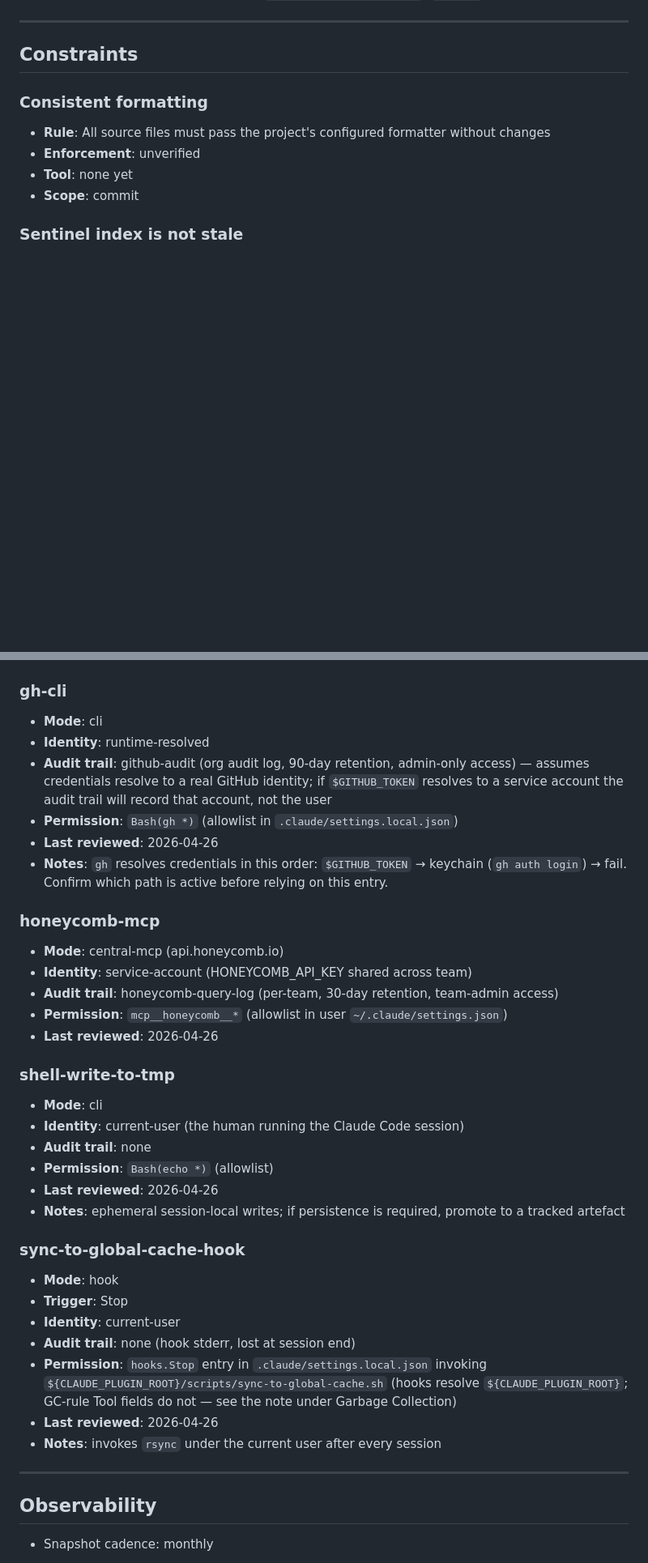
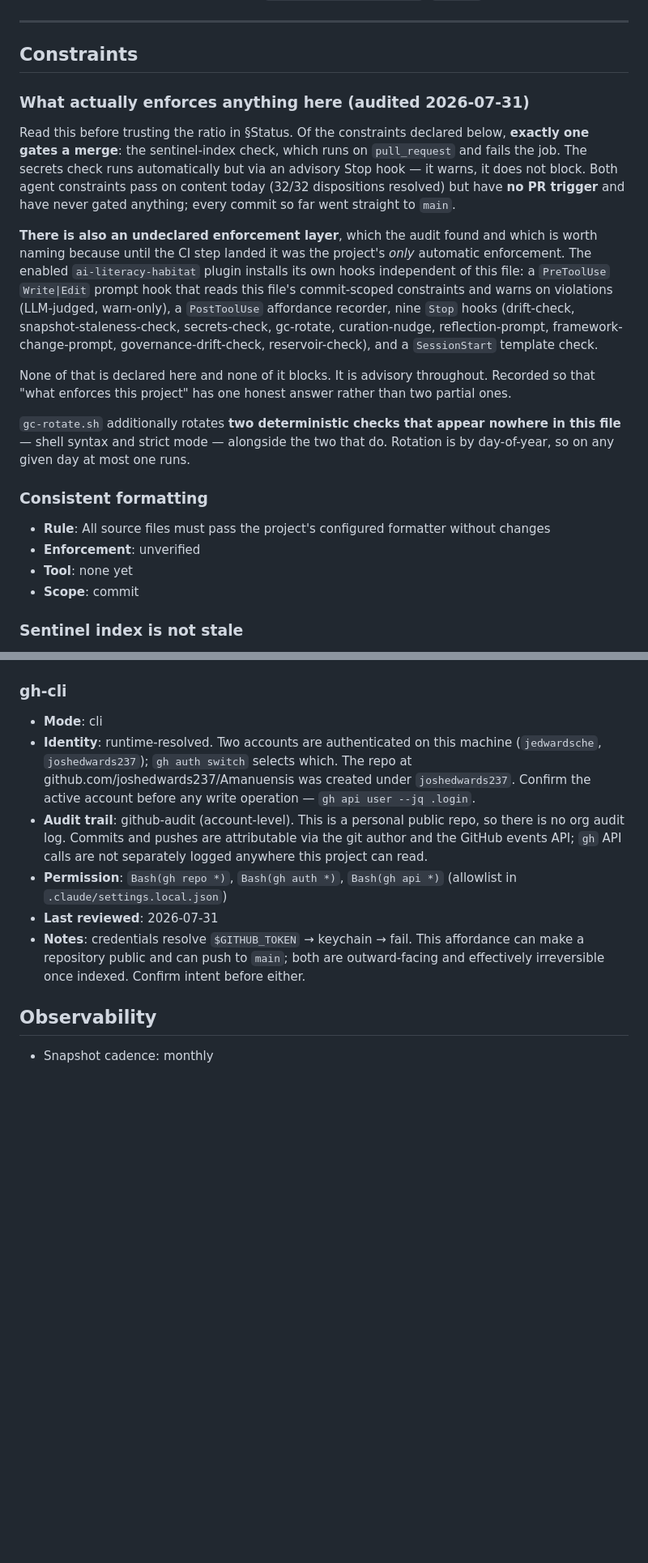
Before and after one commit to joshedwards237/Amanuensis, a Markdown page: HARNESS.md, 2 parts joined by grey strips. Shown at 81% size. GitHub-like rendering; blank space fills up the shorter version.

```diff
--- a/HARNESS.md
+++ b/HARNESS.md
@@ -108,6 +108,33 @@
 <!-- Each constraint becomes a verification slot — backed by either a
      deterministic tool or an agent-based review. Start with "unverified"
      for constraints you want to declare but haven't automated yet. -->
+
+### What actually enforces anything here (audited 2026-07-31)
+
+Read this before trusting the ratio in §Status. Of the constraints declared
+below, **exactly one gates a merge**: the sentinel-index check, which runs on
+`pull_request` and fails the job. The secrets check runs automatically but via
+an advisory Stop hook — it warns, it does not block. Both agent constraints
+pass on content today (32/32 dispositions resolved) but have **no PR trigger**
+and have never gated anything; every commit so far went straight to `main`.
+
+**There is also an undeclared enforcement layer**, which the audit found and
+which is worth naming because until the CI step landed it was the project's
+*only* automatic enforcement. The enabled `ai-literacy-habitat` plugin installs
+its own hooks independent of this file: a `PreToolUse` `Write|Edit` prompt hook
+that reads this file's commit-scoped constraints and warns on violations
+(LLM-judged, warn-only), a `PostToolUse` affordance recorder, nine `Stop` hooks
+(drift-check, snapshot-staleness-check, secrets-check, gc-rotate,
+curation-nudge, reflection-prompt, framework-change-prompt,
+governance-drift-check, reservoir-check), and a `SessionStart` template check.
+
+None of that is declared here and none of it blocks. It is advisory throughout.
+Recorded so that "what enforces this project" has one honest answer rather than
+two partial ones.
+
+`gc-rotate.sh` additionally rotates **two deterministic checks that appear
+nowhere in this file** — shell syntax and strict mode — alongside the two that
+do. Rotation is by day-of-year, so on any given day at most one runs.
 
 ### Consistent formatting
 
@@ -565,53 +603,28 @@ Run /governance-audit quarterly to keep governance constraints fresh.
 
 - **Mode**: cli
-- **Identity**: runtime-resolved
-- **Audit trail**: github-audit (org audit log, 90-day retention,
-  admin-only access) — assumes credentials resolve to a real GitHub
-  identity; if `$GITHUB_TOKEN` resolves to a service account the audit
-  trail will record that account, not the user
-- **Permission**: `Bash(gh *)` (allowlist in `.claude/settings.local.json`)
-- **Last reviewed**: 2026-04-26
-- **Notes**: `gh` resolves credentials in this order: `$GITHUB_TOKEN` →
-  keychain (`gh auth login`) → fail. Confirm which path is active before
-  relying on this entry.
+- **Identity**: runtime-resolved. Two accounts are authenticated on this
+  machine (`jedwardsche`, `joshedwards237`); `gh auth switch` selects which.
+  The repo at github.com/joshedwards237/Amanuensis was created under
+  `joshedwards237`. Confirm the active account before any write operation —
+  `gh api user --jq .login`.
+- **Audit trail**: github-audit (account-level). This is a personal public
+  repo, so there is no org audit log. Commits and pushes are attributable via
+  the git author and the GitHub events API; `gh` API calls are not separately
+  logged anywhere this project can read.
+- **Permission**: `Bash(gh repo *)`, `Bash(gh auth *)`, `Bash(gh api *)`
+  (allowlist in `.claude/settings.local.json`)
+- **Last reviewed**: 2026-07-31
+- **Notes**: credentials resolve `$GITHUB_TOKEN` → keychain → fail. This
+  affordance can make a repository public and can push to `main`; both are
+  outward-facing and effectively irreversible once indexed. Confirm intent
+  before either.
 
-### honeycomb-mcp
-<!-- affordance-example -->
-
-- **Mode**: central-mcp (api.honeycomb.io)
-- **Identity**: service-account (HONEYCOMB_API_KEY shared across team)
-- **Audit trail**: honeycomb-query-log (per-team, 30-day retention,
-  team-admin access)
-- **Permission**: `mcp__honeycomb__*` (allowlist in user
-  `~/.claude/settings.json`)
-- **Last reviewed**: 2026-04-26
-
-### shell-write-to-tmp
-<!-- affordance-example -->
-
-- **Mode**: cli
-- **Identity**: current-user (the human running the Claude Code session)
-- **Audit trail**: none
-- **Permission**: `Bash(echo *)` (allowlist)
-- **Last reviewed**: 2026-04-26
-- **Notes**: ephemeral session-local writes; if persistence is required,
-  promote to a tracked artefact
-
-### sync-to-global-cache-hook
-<!-- affordance-example -->
-
-- **Mode**: hook
-- **Trigger**: Stop
-- **Identity**: current-user
-- **Audit trail**: none (hook stderr, lost at session end)
-- **Permission**: `hooks.Stop` entry in `.claude/settings.local.json`
-  invoking `${CLAUDE_PLUGIN_ROOT}/scripts/sync-to-global-cache.sh`
-  (hooks resolve `${CLAUDE_PLUGIN_ROOT}`; GC-rule Tool fields do not —
-  see the note under Garbage Collection)
-- **Last reviewed**: 2026-04-26
-- **Notes**: invokes `rsync` under the current user after every session
-
----
+<!-- The four template-example affordances that shipped with this harness
+     (gh-cli as an example, honeycomb-mcp, shell-write-to-tmp,
+     sync-to-global-cache-hook) were removed 2026-07-31. Three described
+     tooling this project does not use. The 2026-07-31 audit found the
+     inventory held zero real affordances while `gh` was in active use under
+     three allowlist patterns with no entry at all. The entry above is real. -->
 
 ## Observability
 
```
Also changed, not shown: other parts of HARNESS.md (+27 -5 lines), README.md (added, +96 -0 lines).
